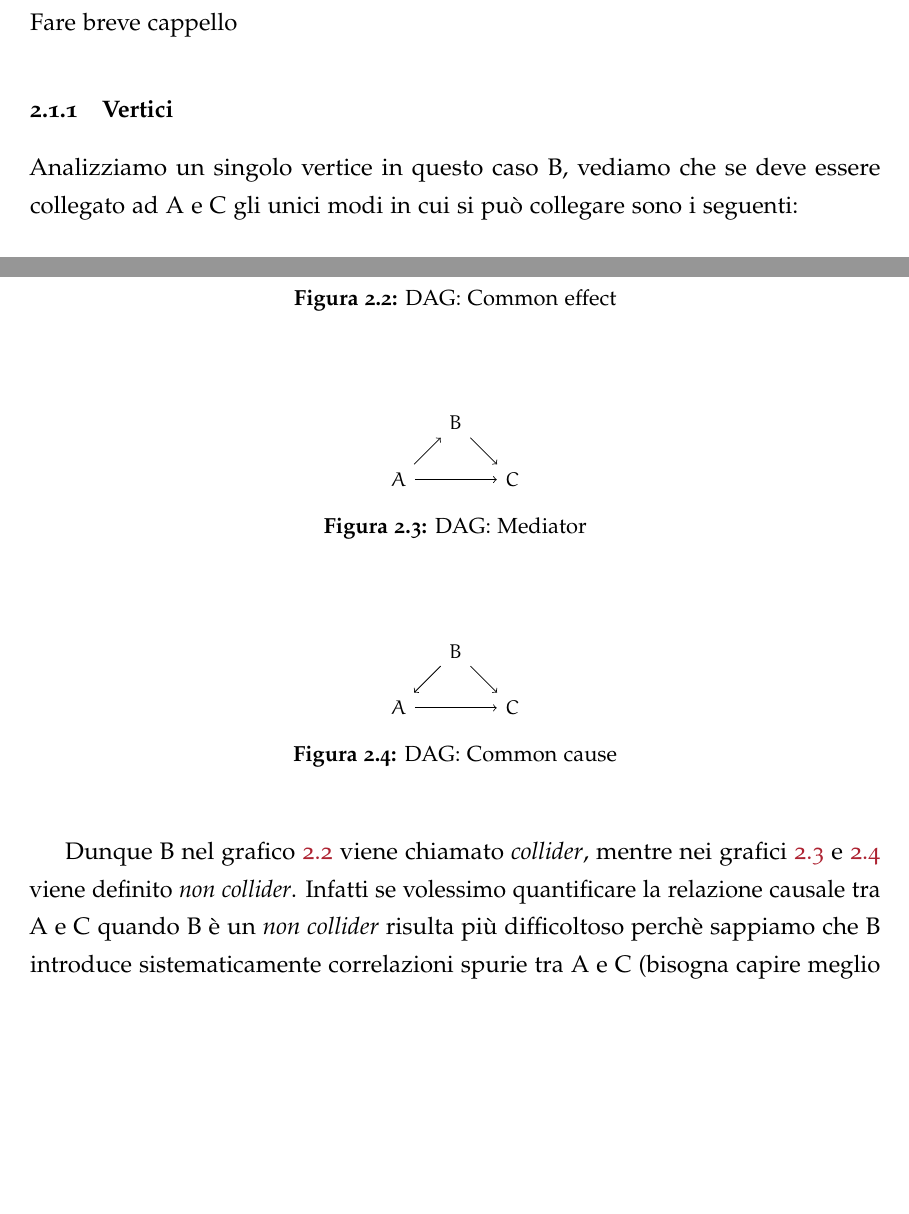
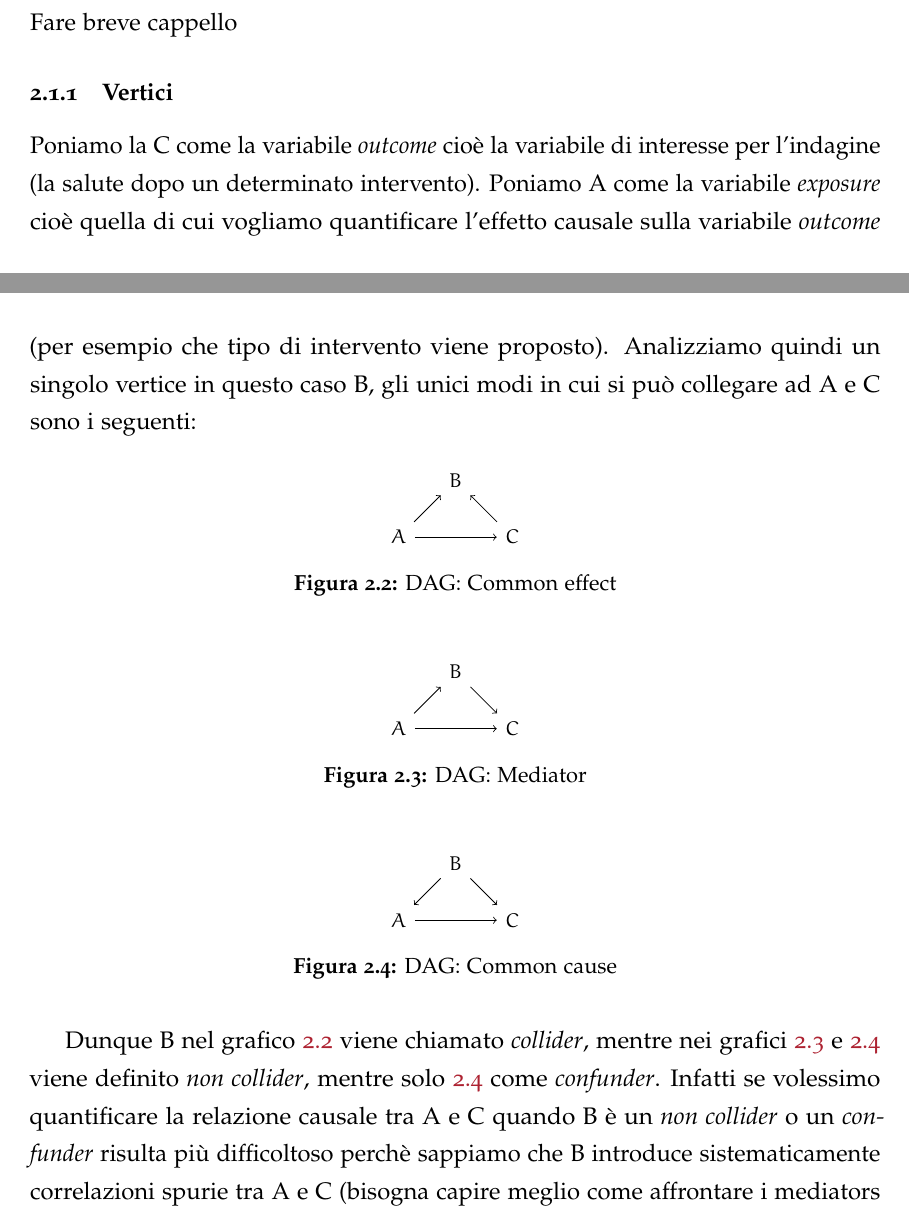
Before and after one commit to Gerva02/Stage-interno, a LaTeX book (Gervasoni_latex/main.tex, which reads Gervasoni_latex/DAGs.tex): two parts of pages 9 and 10 of 17, joined at a grey line, cut so that both start at the same text, the shorter picture padded with empty space. Compiled offline with pdfLaTeX.

Commit message:
modifiche capitolo dag

```diff
--- a/Gervasoni_latex/DAGs.tex
+++ b/Gervasoni_latex/DAGs.tex
@@ -48,7 +48,8 @@ Bisogna inoltre dire che i DAGs, essendo dei grafi sono di natura più sintetici
 Fare breve cappello
 
 \subsection{Vertici}
-Analizziamo un singolo vertice in questo caso B, vediamo che se deve essere collegato ad A e C gli unici modi in cui si può collegare sono i seguenti:
+
+Poniamo la C come la variabile \textit{outcome} cioè la variabile di interesse per l'indagine (la salute dopo un determinato intervento). Poniamo A come la variabile \textit{exposure} cioè quella di cui vogliamo quantificare l'effetto causale sulla variabile \textit{outcome} (per esempio che tipo di intervento viene proposto). Analizziamo quindi un singolo vertice in questo caso B, gli unici modi in cui si può collegare ad A e C sono i seguenti:
 \begin{figure}[H]
 \centering
 	\begin{tikzpicture}
@@ -88,8 +89,8 @@ Analizziamo un singolo vertice in questo caso B, vediamo che se deve essere coll
 \caption{DAG: Common cause}
 \label{DAG:Common cause}
 \end{figure}
-Dunque B nel grafico \ref{DAG:Common effect} viene chiamato \textit{collider}, mentre nei grafici \ref{DAG:Mediator} e \ref{DAG:Common cause} viene definito \textit{non collider}.
-Infatti se volessimo quantificare la relazione causale tra A e C quando B è un \textit{non collider} risulta più difficoltoso perchè sappiamo che B introduce  sistematicamente correlazioni spurie tra A e C (bisogna capire meglio come affrontare i mediators [bisogna controllarli?], osservazione più giusta per i ). Invece nel caso mostrato in figura \ref{DAG:Common effect} potremmo interpretare il $\hat{\delta}$ della regressione lineare:
+Dunque B nel grafico \ref{DAG:Common effect} viene chiamato \textit{collider}, mentre nei grafici \ref{DAG:Mediator} e \ref{DAG:Common cause} viene definito \textit{non collider}, mentre solo \ref{DAG:Common cause} come \textit{confunder}.
+Infatti se volessimo quantificare la relazione causale tra A e C quando B è un \textit{non collider} o  un \textit{confunder} risulta più difficoltoso perchè sappiamo che B introduce  sistematicamente correlazioni spurie tra A e C (bisogna capire meglio come affrontare i mediators [bisogna controllarli?], osservazione più giusta per i ). Invece nel caso mostrato in figura \ref{DAG:Common effect} potremmo interpretare il $\hat{\delta}$ della regressione lineare:
 \begin{equation}
 C_i= A_i\delta + \epsilon_i
 \end{equation}
```
Also changed, not shown: Gervasoni_latex/main.pdf, Gervasoni_latex/DAGs.tex (2 more changed lines), 2 other files.
